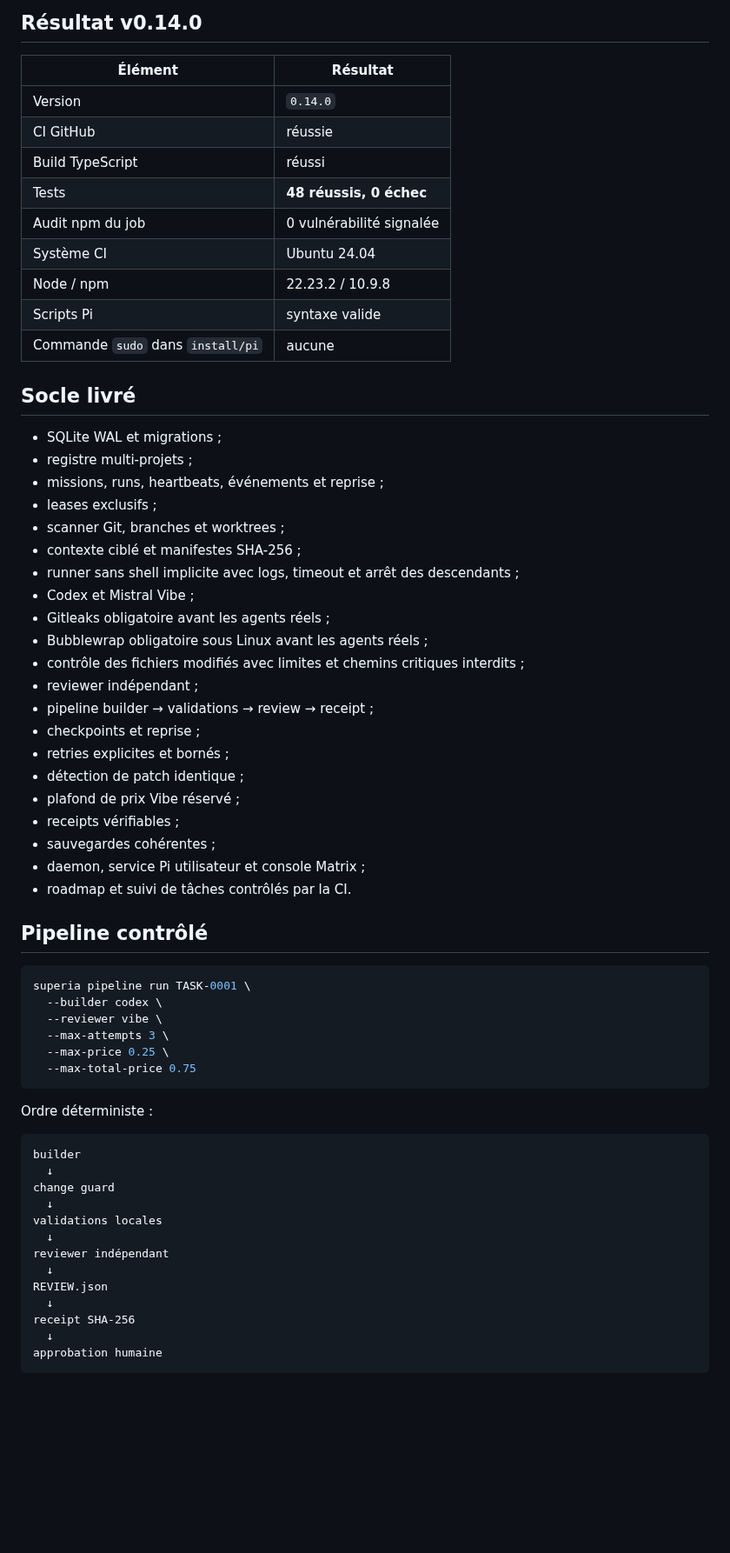
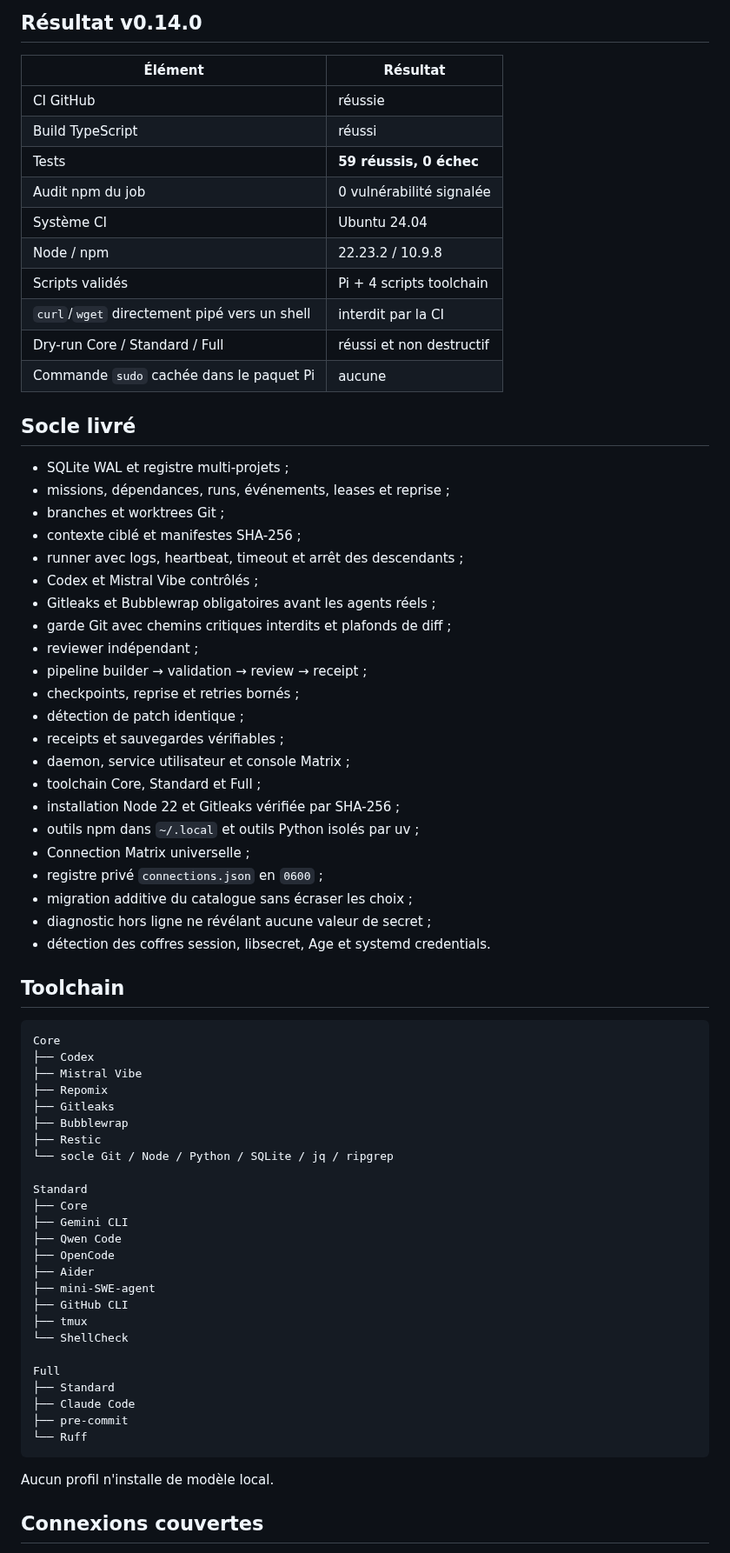
Before and after one commit to propann/super-ia, a Markdown page: docs/STATUS.md, the part around one of its changes. Shown at 87% size. GitHub-like rendering; blank space fills up the shorter version.

Commit message:
docs: update verified status for toolchain and connection matrix

````diff
--- a/docs/STATUS.md
+++ b/docs/STATUS.md
@@ -8,66 +8,73 @@ Pull request : `#1` vers `main`
 
 | Élément | Résultat |
 |---|---|
-| Version | `0.14.0` |
 | CI GitHub | réussie |
 | Build TypeScript | réussi |
-| Tests | **48 réussis, 0 échec** |
+| Tests | **59 réussis, 0 échec** |
 | Audit npm du job | 0 vulnérabilité signalée |
 | Système CI | Ubuntu 24.04 |
 | Node / npm | 22.23.2 / 10.9.8 |
-| Scripts Pi | syntaxe valide |
-| Commande `sudo` dans `install/pi` | aucune |
+| Scripts validés | Pi + 4 scripts toolchain |
+| `curl`/`wget` directement pipé vers un shell | interdit par la CI |
+| Dry-run Core / Standard / Full | réussi et non destructif |
+| Commande `sudo` cachée dans le paquet Pi | aucune |
 
 ## Socle livré
 
-- SQLite WAL et migrations ;
-- registre multi-projets ;
-- missions, runs, heartbeats, événements et reprise ;
-- leases exclusifs ;
-- scanner Git, branches et worktrees ;
+- SQLite WAL et registre multi-projets ;
+- missions, dépendances, runs, événements, leases et reprise ;
+- branches et worktrees Git ;
 - contexte ciblé et manifestes SHA-256 ;
-- runner sans shell implicite avec logs, timeout et arrêt des descendants ;
-- Codex et Mistral Vibe ;
-- Gitleaks obligatoire avant les agents réels ;
-- Bubblewrap obligatoire sous Linux avant les agents réels ;
-- contrôle des fichiers modifiés avec limites et chemins critiques interdits ;
+- runner avec logs, heartbeat, timeout et arrêt des descendants ;
+- Codex et Mistral Vibe contrôlés ;
+- Gitleaks et Bubblewrap obligatoires avant les agents réels ;
+- garde Git avec chemins critiques interdits et plafonds de diff ;
 - reviewer indépendant ;
-- pipeline builder → validations → review → receipt ;
-- checkpoints et reprise ;
-- retries explicites et bornés ;
+- pipeline builder → validation → review → receipt ;
+- checkpoints, reprise et retries bornés ;
 - détection de patch identique ;
-- plafond de prix Vibe réservé ;
-- receipts vérifiables ;
-- sauvegardes cohérentes ;
-- daemon, service Pi utilisateur et console Matrix ;
-- roadmap et suivi de tâches contrôlés par la CI.
+- receipts et sauvegardes vérifiables ;
+- daemon, service utilisateur et console Matrix ;
+- toolchain Core, Standard et Full ;
+- installation Node 22 et Gitleaks vérifiée par SHA-256 ;
+- outils npm dans `~/.local` et outils Python isolés par uv ;
+- Connection Matrix universelle ;
+- registre privé `connections.json` en `0600` ;
+- migration additive du catalogue sans écraser les choix ;
+- diagnostic hors ligne ne révélant aucune valeur de secret ;
+- détection des coffres session, libsecret, Age et systemd credentials.
 
-## Pipeline contrôlé
+## Toolchain
 
-```bash
-superia pipeline run TASK-0001 \
-  --builder codex \
-  --reviewer vibe \
-  --max-attempts 3 \
-  --max-price 0.25 \
-  --max-total-price 0.75
+```text
+Core
+├── Codex
+├── Mistral Vibe
+├── Repomix
+├── Gitleaks
+├── Bubblewrap
+├── Restic
+└── socle Git / Node / Python / SQLite / jq / ripgrep
+
+Standard
+├── Core
+├── Gemini CLI
+├── Qwen Code
+├── OpenCode
+├── Aider
+├── mini-SWE-agent
+├── GitHub CLI
+├── tmux
+└── ShellCheck
+
+Full
+├── Standard
+├── Claude Code
+├── pre-commit
+└── Ruff
 ```
 
-Ordre déterministe :
+Aucun profil n'installe de modèle local.
 
-```text
-builder
-  ↓
-change guard
-  ↓
-validations locales
-  ↓
-reviewer indépendant
-  ↓
-REVIEW.json
-  ↓
-receipt SHA-256
-  ↓
-approbation humaine
-```
+## Connexions couvertes
 
````
Also changed, not shown: other parts of docs/STATUS.md (+61 -164 lines).
